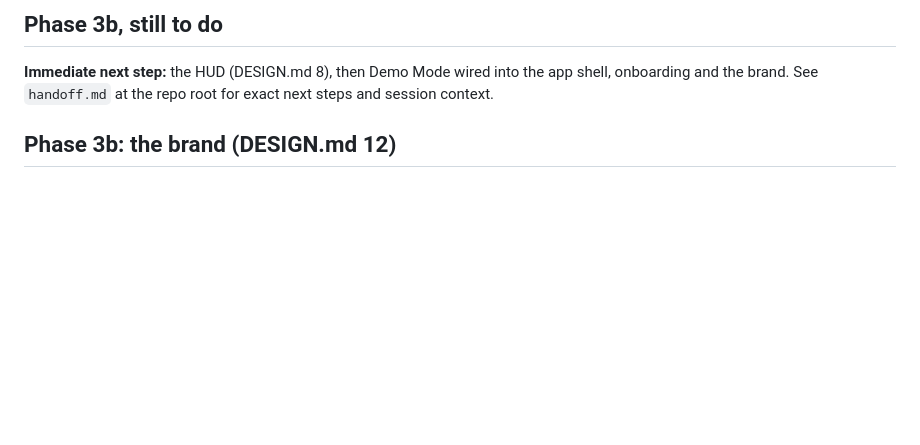
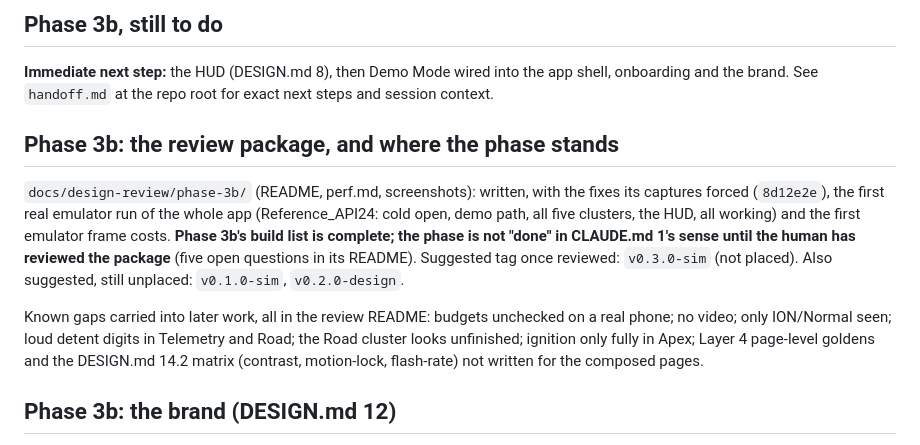
Before and after one commit to ictashik/tapedash, a Markdown page: docs/STATUS.md, the part around the change. Rendered like a GitHub page; blank space fills up the shorter version.

Commit message:
docs: update STATUS.md and handoff.md at the end of the phase 3b build

```diff
--- a/docs/STATUS.md
+++ b/docs/STATUS.md
@@ -127,6 +127,12 @@ Numbers as of this section: **2,188 tests** (2,179 before), `49915fa` at HEAD fo
 ## Phase 3b, still to do
 
 **Immediate next step:** the HUD (DESIGN.md 8), then Demo Mode wired into the app shell, onboarding and the brand. See `handoff.md` at the repo root for exact next steps and session context.
+
+## Phase 3b: the review package, and where the phase stands
+
+`docs/design-review/phase-3b/` (README, perf.md, screenshots): written, with the fixes its captures forced (`8d12e2e`), the first real emulator run of the whole app (Reference_API24: cold open, demo path, all five clusters, the HUD, all working) and the first emulator frame costs. **Phase 3b's build list is complete; the phase is not "done" in CLAUDE.md 1's sense until the human has reviewed the package** (five open questions in its README). Suggested tag once reviewed: `v0.3.0-sim` (not placed). Also suggested, still unplaced: `v0.1.0-sim`, `v0.2.0-design`.
+
+Known gaps carried into later work, all in the review README: budgets unchecked on a real phone; no video; only ION/Normal seen; loud detent digits in Telemetry and Road; the Road cluster looks unfinished; ignition only fully in Apex; Layer 4 page-level goldens and the DESIGN.md 14.2 matrix (contrast, motion-lock, flash-rate) not written for the composed pages.
 
 ## Phase 3b: the brand (DESIGN.md 12)
 
```
Also changed, not shown: handoff.md (+5 -1 lines).
